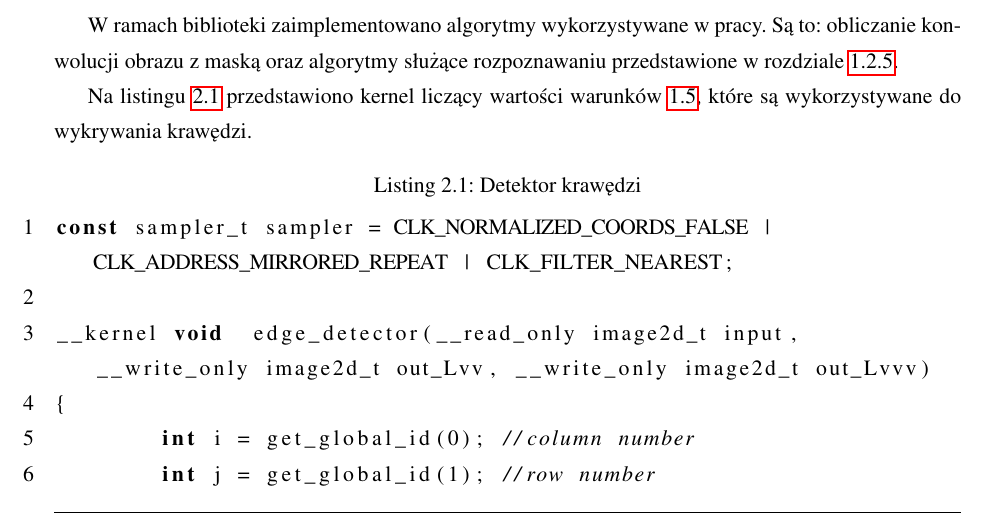
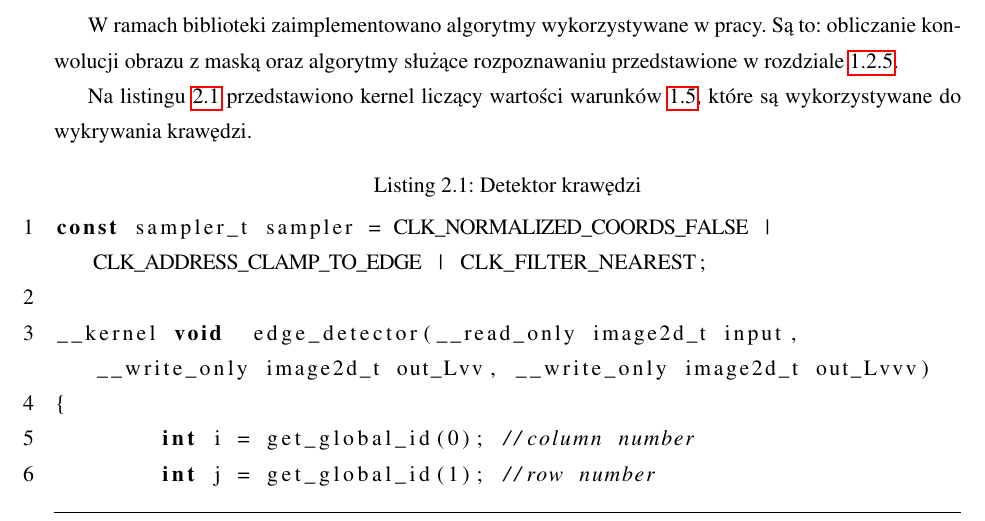
Before and after one commit to kn65op/Mag, a LaTeX thesis (praca.tex, which reads opencl.tex): part of page 17 of 28, cut so that both start at the same text. Compiled offline with pdfLaTeX.

Commit message:
Change sample

```diff
--- a/opencl.tex
+++ b/opencl.tex
@@ -66,7 +66,7 @@ Na listingu \ref{lis:edgeDetector} przedstawiono kernel liczący wartości warun
 
 \lstset{language=C,caption={Detektor krawędzi},label=lis:edgeDetector,breaklines=true,numbers=left}
 \begin{lstlisting}
-const sampler_t sampler = CLK_NORMALIZED_COORDS_FALSE | CLK_ADDRESS_MIRRORED_REPEAT | CLK_FILTER_NEAREST;
+const sampler_t sampler = CLK_NORMALIZED_COORDS_FALSE | CLK_ADDRESS_CLAMP_TO_EDGE | CLK_FILTER_NEAREST;
 
 __kernel void  edge_detector(__read_only image2d_t input, __write_only image2d_t out_Lvv, __write_only image2d_t out_Lvvv)
 {
```
